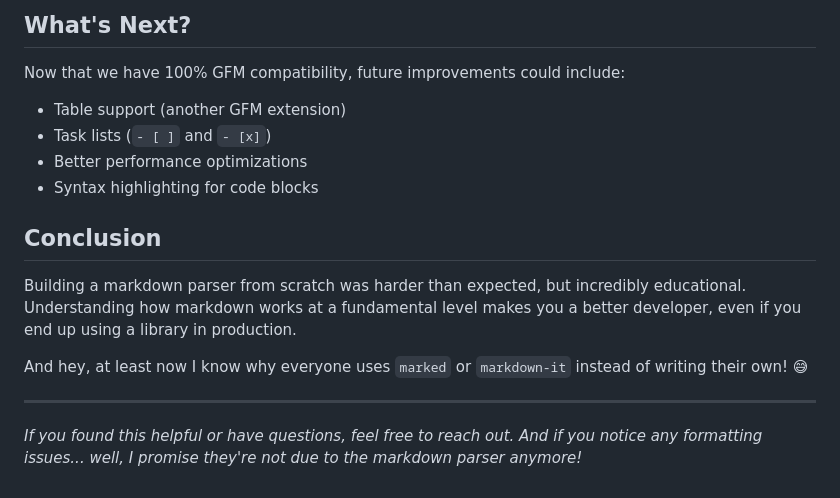
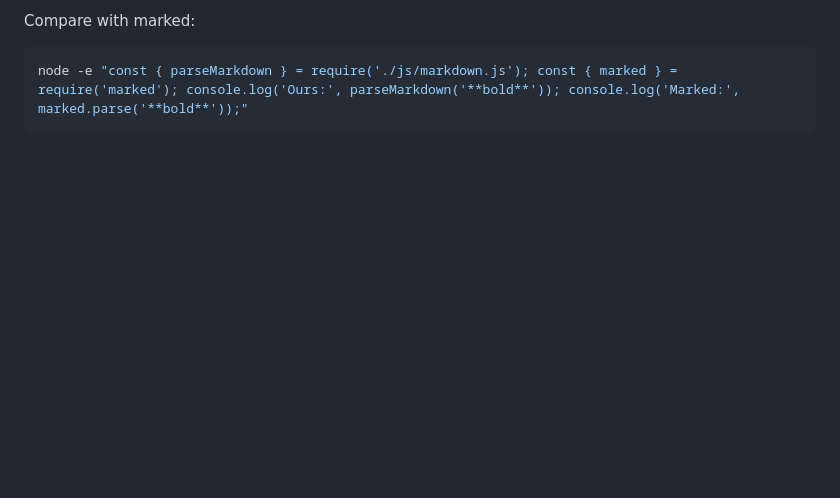
Before and after one commit to palipeli/pubicStaticBlog, a Markdown page: blog/gfm-parser-100-percent-compatible.md, the part around one of its changes. Drawn GitHub-style; blank space fills up the shorter version.

````diff
--- a/blog/gfm-parser-100-percent-compatible.md
+++ b/blog/gfm-parser-100-percent-compatible.md
@@ -128,17 +98,4 @@ While regex is useful for pattern matching, a proper parser needs state manageme
-## What's Next?
-
-Now that we have 100% GFM compatibility, future improvements could include:
-- Table support (another GFM extension)
-- Task lists (`- [ ]` and `- [x]`)
-- Better performance optimizations
-- Syntax highlighting for code blocks
-
-## Conclusion
-
-Building a markdown parser from scratch was harder than expected, but incredibly educational. Understanding how markdown works at a fundamental level makes you a better developer, even if you end up using a library in production.
-
-And hey, at least now I know why everyone uses `marked` or `markdown-it` instead of writing their own! 😅
-
----
-
-*If you found this helpful or have questions, feel free to reach out. And if you notice any formatting issues... well, I promise they're not due to the markdown parser anymore!*
+Compare with marked:
+```bash
+node -e "const { parseMarkdown } = require('./js/markdown.js'); const { marked } = require('marked'); console.log('Ours:', parseMarkdown('**bold**')); console.log('Marked:', marked.parse('**bold**'));"
+```
````
Also changed, not shown: other parts of blog/gfm-parser-100-percent-compatible.md (+80 -110 lines).
